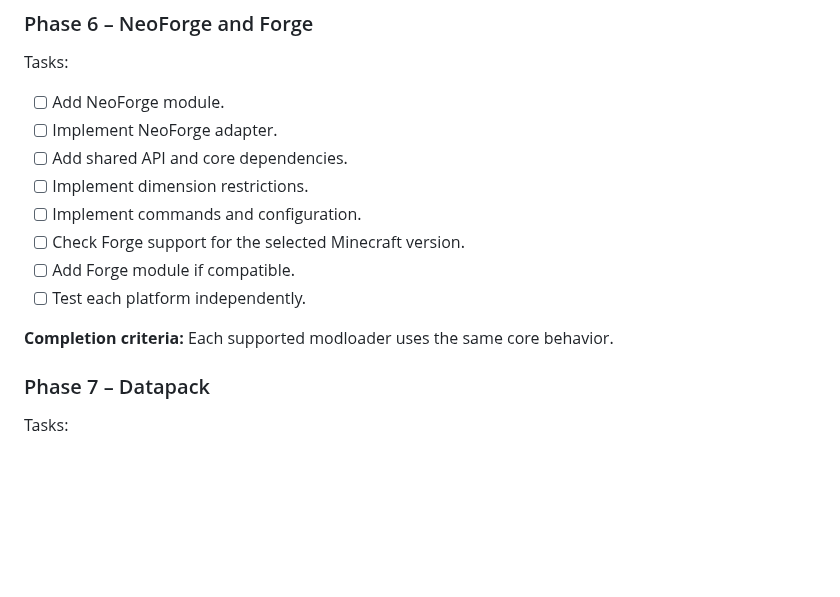
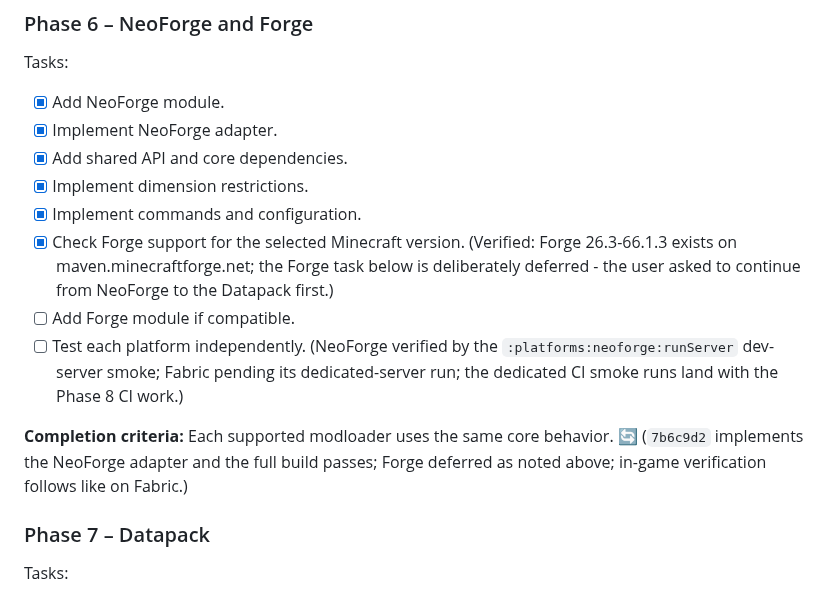
Before and after one commit to vwtfafa/lock-end, a Markdown page: feature/multiplatform-core.md, the part around the change. Drawn GitHub-style; blank space fills up the shorter version.

Commit message:
docs(migration): tick the neoforge half of phase 6

```diff
--- a/feature/multiplatform-core.md
+++ b/feature/multiplatform-core.md
@@ -411,16 +411,16 @@ Tasks:
 
 Tasks:
 
-- [ ] Add NeoForge module.
-- [ ] Implement NeoForge adapter.
-- [ ] Add shared API and core dependencies.
-- [ ] Implement dimension restrictions.
-- [ ] Implement commands and configuration.
-- [ ] Check Forge support for the selected Minecraft version.
+- [x] Add NeoForge module.
+- [x] Implement NeoForge adapter.
+- [x] Add shared API and core dependencies.
+- [x] Implement dimension restrictions.
+- [x] Implement commands and configuration.
+- [x] Check Forge support for the selected Minecraft version. (Verified: Forge 26.3-66.1.3 exists on maven.minecraftforge.net; the Forge task below is deliberately deferred - the user asked to continue from NeoForge to the Datapack first.)
 - [ ] Add Forge module if compatible.
-- [ ] Test each platform independently.
+- [ ] Test each platform independently. (NeoForge verified by the `:platforms:neoforge:runServer` dev-server smoke; Fabric pending its dedicated-server run; the dedicated CI smoke runs land with the Phase 8 CI work.)
 
-**Completion criteria:** Each supported modloader uses the same core behavior.
+**Completion criteria:** Each supported modloader uses the same core behavior. 🔄 (`7b6c9d2` implements the NeoForge adapter and the full build passes; Forge deferred as noted above; in-game verification follows like on Fabric.)
 
 ### Phase 7 – Datapack
 
```
